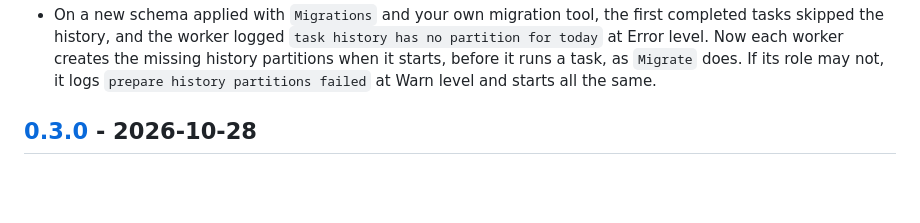
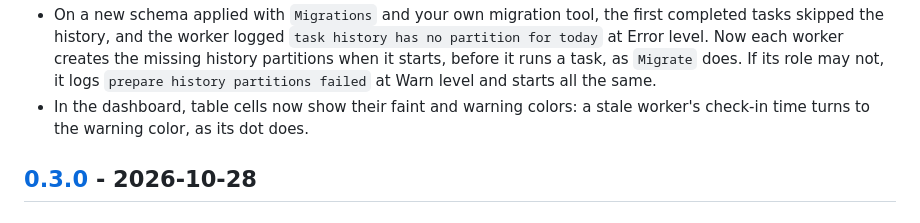
Before and after one commit to code19m/taskmill, a Markdown page: CHANGELOG.md, the part around the change. GitHub-like rendering; blank space fills up the shorter version.

Commit message:
docs: note the dashboard's cell color fix

```diff
--- a/CHANGELOG.md
+++ b/CHANGELOG.md
@@ -62,6 +62,8 @@ All notable changes to taskmill are recorded here. The format follows
   creates the missing history partitions when it starts, before it runs a
   task, as `Migrate` does. If its role may not, it logs `prepare history
   partitions failed` at Warn level and starts all the same.
+- In the dashboard, table cells now show their faint and warning colors: a
+  stale worker's check-in time turns to the warning color, as its dot does.
 
 ## [0.3.0] - 2026-10-28
 
```
